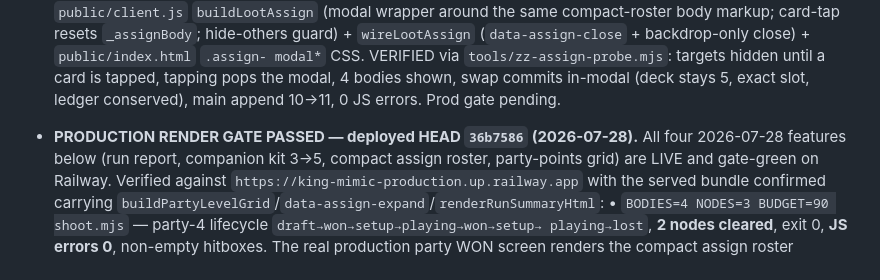
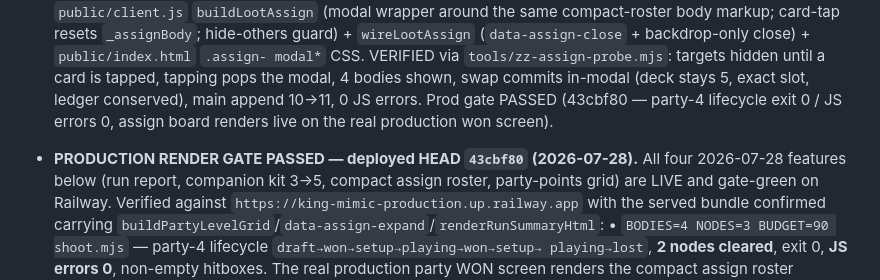
Before and after one commit to DakotaSitton/king-mimic, a Markdown page: HANDOFF.md, the part around the change. Rendered like a GitHub page.

Commit message:
docs: prod gate PASSED for the zero-scroll assign modal (43cbf80)
Production party-4 lifecycle exits 0 with 0 JS errors on Railway; the
assign board renders live on a real production won screen. Modal-open swap
interaction covered by the local KM_SCENARIO probe against the same bundle.

Co-Authored-By: Claude Opus 4.8 <noreply@anthropic.com>
Claude-Session: https://claude.ai/code/session_01A5G8Ba2GYzwzTd9TmyXYUj

```diff
--- a/HANDOFF.md
+++ b/HANDOFF.md
@@ -130,9 +130,10 @@ foes/lane and the generator ships **0.55**.
   guard) + `wireLootAssign` (`data-assign-close` + backdrop-only close) + `public/index.html` `.assign-
   modal*` CSS. VERIFIED via `tools/zz-assign-probe.mjs`: targets hidden until a card is tapped, tapping
   pops the modal, 4 bodies shown, swap commits in-modal (deck stays 5, exact slot, ledger conserved),
-  main append 10→11, 0 JS errors. Prod gate pending.
-
-- **PRODUCTION RENDER GATE PASSED — deployed HEAD `36b7586` (2026-07-28).** All four 2026-07-28 features
+  main append 10→11, 0 JS errors. Prod gate PASSED (43cbf80 — party-4 lifecycle exit 0 / JS errors 0,
+  assign board renders live on the real production won screen).
+
+- **PRODUCTION RENDER GATE PASSED — deployed HEAD `43cbf80` (2026-07-28).** All four 2026-07-28 features
   below (run report, companion kit 3→5, compact assign roster, party-points grid) are LIVE and gate-green
   on Railway. Verified against `https://king-mimic-production.up.railway.app` with the served bundle
   confirmed carrying `buildPartyLevelGrid`/`data-assign-expand`/`renderRunSummaryHtml`:
```
